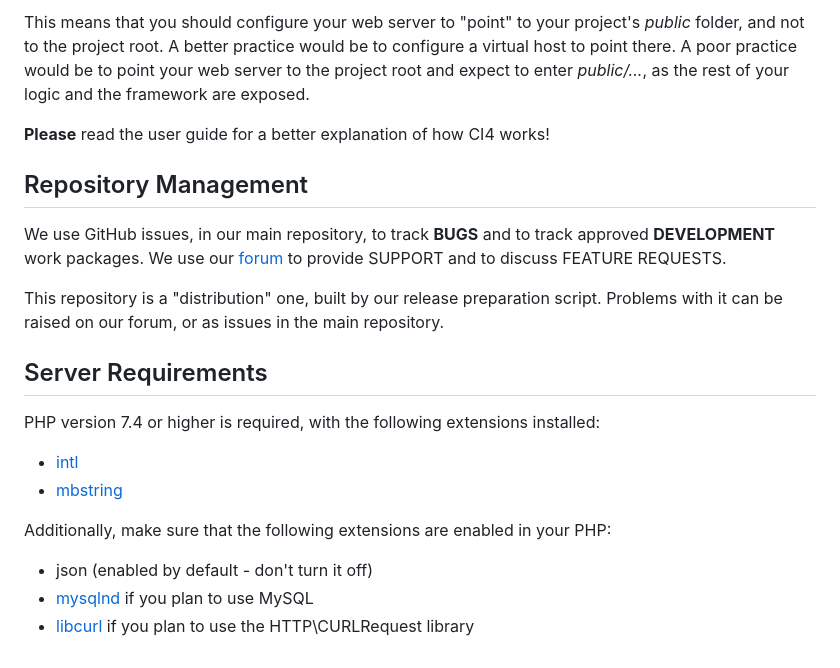
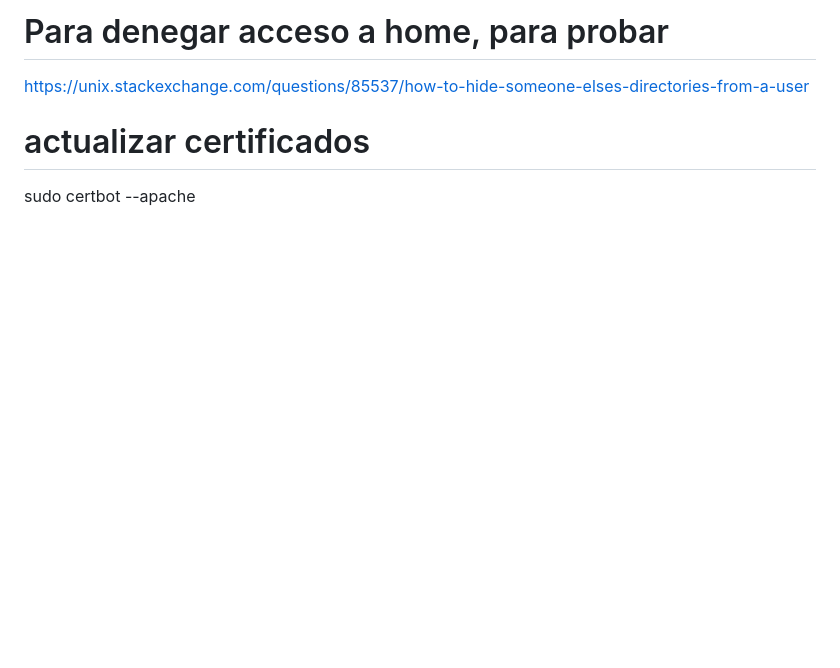
Before and after one commit to mcedwin/miserver, a Markdown page: README.md, the part around one of its changes. Drawn GitHub-style; blank space fills up the shorter version.

```diff
--- a/README.md
+++ b/README.md
@@ -35,28 +54,6 @@ for better security and separation of components.
 
-This means that you should configure your web server to "point" to your project's *public* folder, and
-not to the project root. A better practice would be to configure a virtual host to point there. A poor practice would be to point your web server to the project root and expect to enter *public/...*, as the rest of your logic and the
-framework are exposed.
+# Para denegar acceso a home, para probar
+https://unix.stackexchange.com/questions/85537/how-to-hide-someone-elses-directories-from-a-user
 
-**Please** read the user guide for a better explanation of how CI4 works!
-
-## Repository Management
-
-We use GitHub issues, in our main repository, to track **BUGS** and to track approved **DEVELOPMENT** work packages.
-We use our [forum](http://forum.codeigniter.com) to provide SUPPORT and to discuss
-FEATURE REQUESTS.
-
-This repository is a "distribution" one, built by our release preparation script.
-Problems with it can be raised on our forum, or as issues in the main repository.
-
-## Server Requirements
-
-PHP version 7.4 or higher is required, with the following extensions installed:
-
-- [intl](http://php.net/manual/en/intl.requirements.php)
-- [mbstring](http://php.net/manual/en/mbstring.installation.php)
-
-Additionally, make sure that the following extensions are enabled in your PHP:
-
-- json (enabled by default - don't turn it off)
-- [mysqlnd](http://php.net/manual/en/mysqlnd.install.php) if you plan to use MySQL
-- [libcurl](http://php.net/manual/en/curl.requirements.php) if you plan to use the HTTP\CURLRequest library
+# actualizar certificados
+sudo certbot --apache
```
Also changed, not shown: other parts of README.md (+41 -22 lines), res/01users.png (added), res/02files.png (added), res/03dbs.png (added), res/04doms.png (added).
